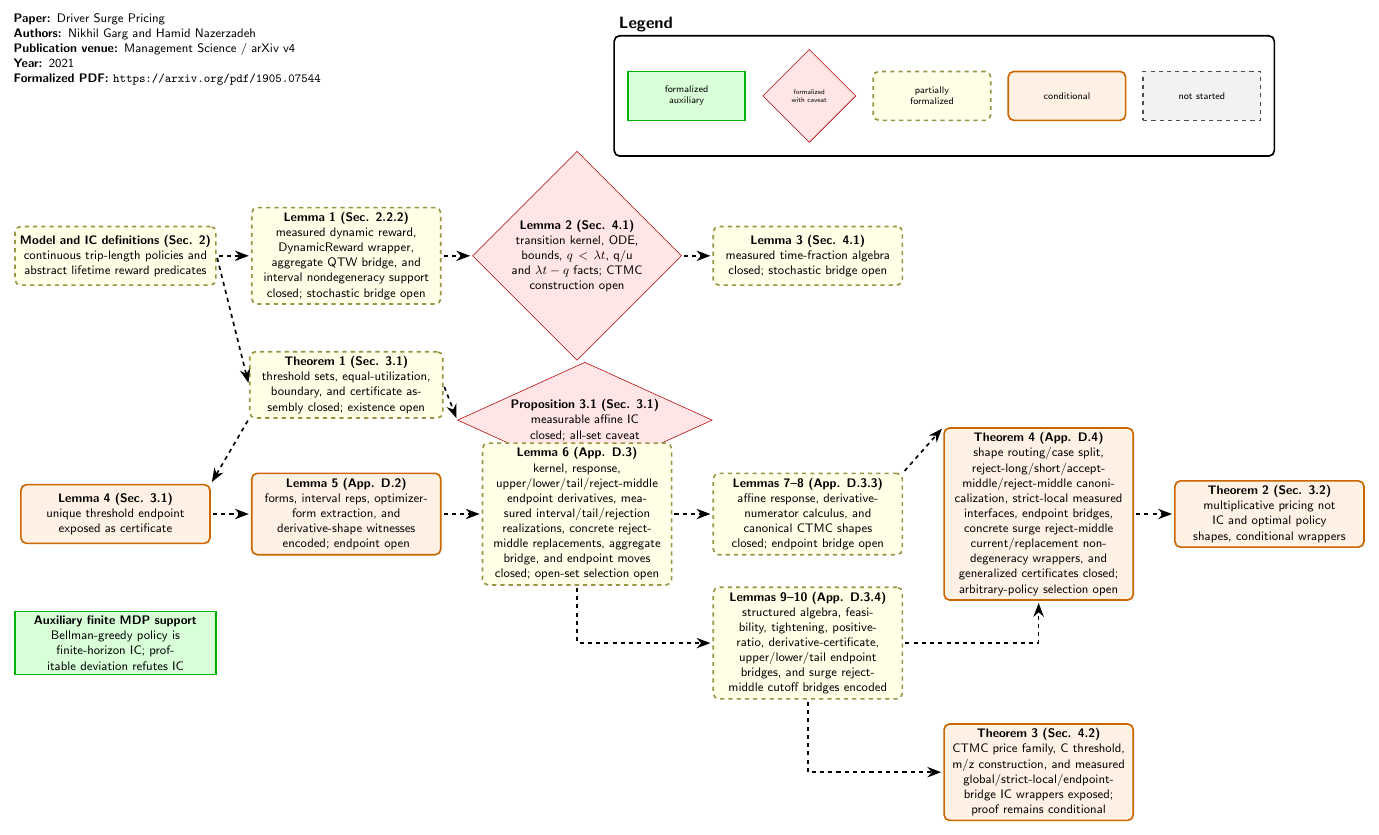
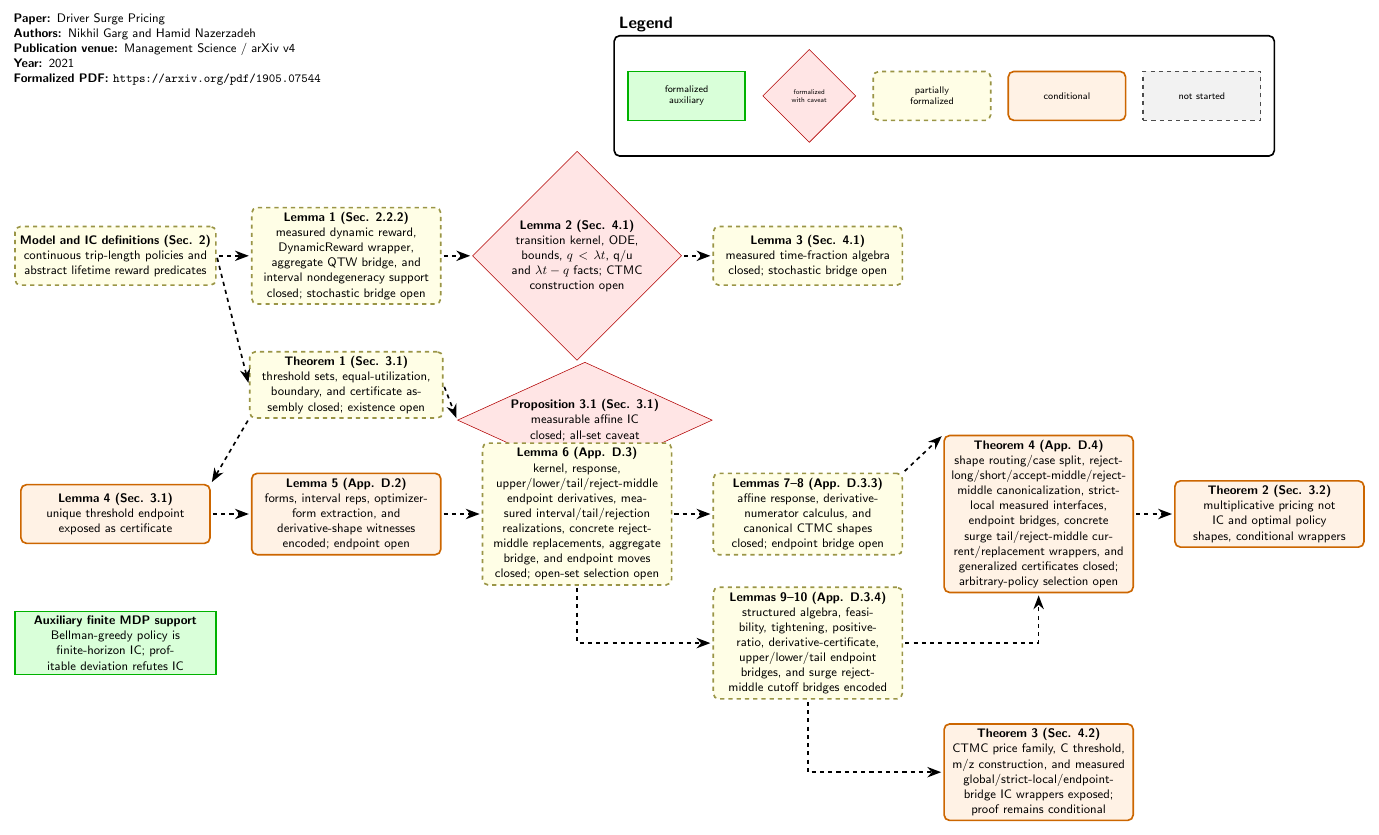
Before and after one commit to nikhgarg/EconCSLib, a LaTeX figure (papers/GN21DriverSurgePricing/DependencyDAG.tex): the whole page. Compiled offline with pdfLaTeX.

Commit message:
Add GN21 tail replacement wrappers

```diff
--- a/papers/GN21DriverSurgePricing/DependencyDAG.tex
+++ b/papers/GN21DriverSurgePricing/DependencyDAG.tex
@@ -75,7 +75,7 @@
 
 \node[dag_conditional, text width=4.6cm] (Thm4) at (23.6,-6.6) {
   \textbf{Theorem 4 (App. D.4)}\\
-  shape routing/case split, reject-long/short/accept-middle/reject-middle canonicalization, strict-local measured interfaces, endpoint bridges, concrete surge reject-middle current/replacement nondegeneracy wrappers, and generalized certificates closed; arbitrary-policy selection open
+  shape routing/case split, reject-long/short/accept-middle/reject-middle canonicalization, strict-local measured interfaces, endpoint bridges, concrete surge tail/reject-middle current/replacement wrappers, and generalized certificates closed; arbitrary-policy selection open
 };
 
 \node[dag_conditional, text width=4.6cm] (Thm2) at (29.5,-6.6) {
```
Also changed, not shown: papers/GN21DriverSurgePricing/README.md, 1 other file.
